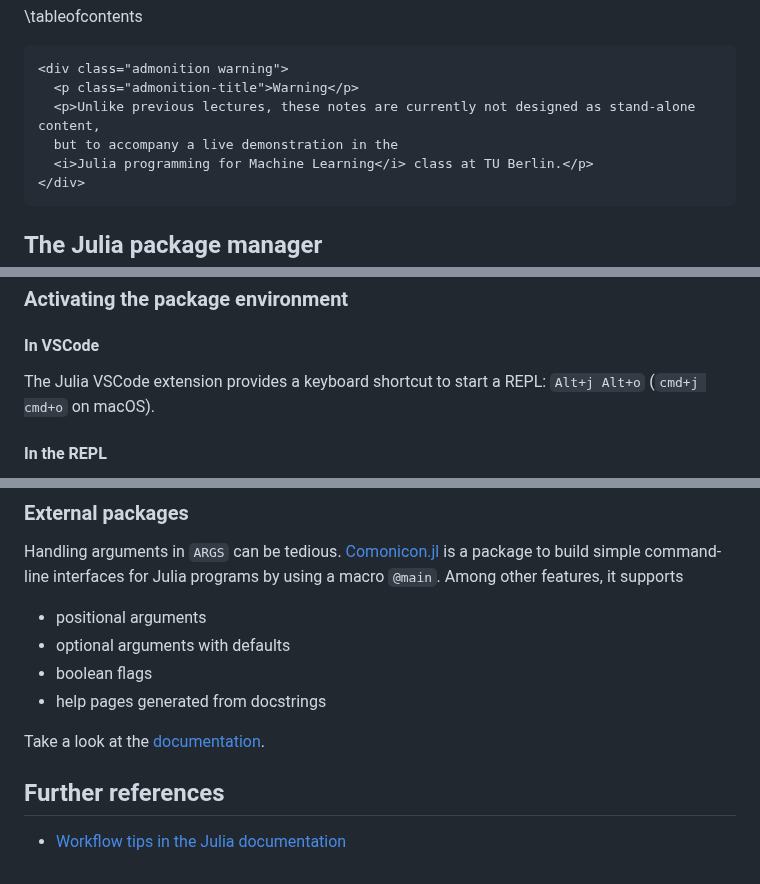
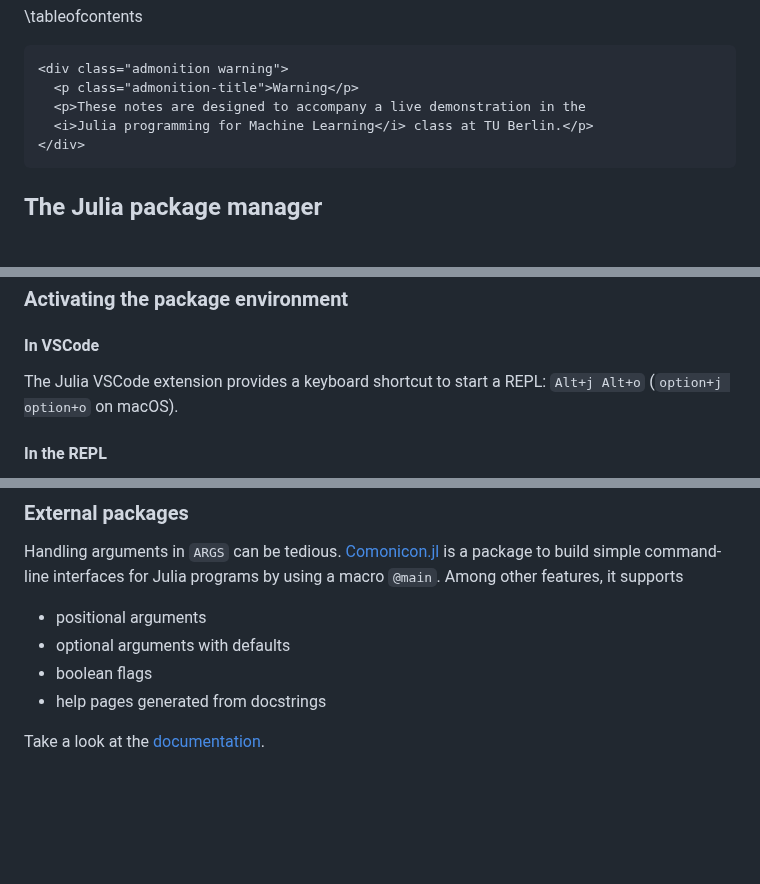
Before and after one commit to adrhill/julia-ml-course, a Markdown page: website/workflows.md, 3 parts joined by grey strips. Rendered like a GitHub page; blank space fills up the shorter version.

Commit message:
Minor fixes to workflow lecture

```diff
--- a/website/workflows.md
+++ b/website/workflows.md
@@ -30,8 +30,7 @@ These workflows should empower you to write homework,  projects and even your th
 ~~~
 <div class="admonition warning">
   <p class="admonition-title">Warning</p>
-  <p>Unlike previous lectures, these notes are currently not designed as stand-alone content,
-  but to accompany a live demonstration in the
+  <p>These notes are designed to accompany a live demonstration in the
   <i>Julia programming for Machine Learning</i> class at TU Berlin.</p>
 </div>
 ~~~
@@ -473,7 +472,7 @@ $ tree -a -I '.git/' # show folder structure, ignoring the .git folder
 
 ### Activating the package environment
 #### In VSCode
-The Julia VSCode extension provides a keyboard shortcut to start a REPL: `Alt+j Alt+o` (`cmd+j cmd+o` on macOS).
+The Julia VSCode extension provides a keyboard shortcut to start a REPL: `Alt+j Alt+o` (`option+j option+o` on macOS).
 
 #### In the REPL
 To start a REPL session that directly activates your local project environment,
@@ -828,6 +827,3 @@ Handling arguments in `ARGS` can be tedious.
 - help pages generated from docstrings
 
 Take a look at the [documentation](https://comonicon.org/stable/).
-
-## Further references
-- [Workflow tips in the Julia documentation](https://docs.julialang.org/en/v1/manual/workflow-tips/)
```
